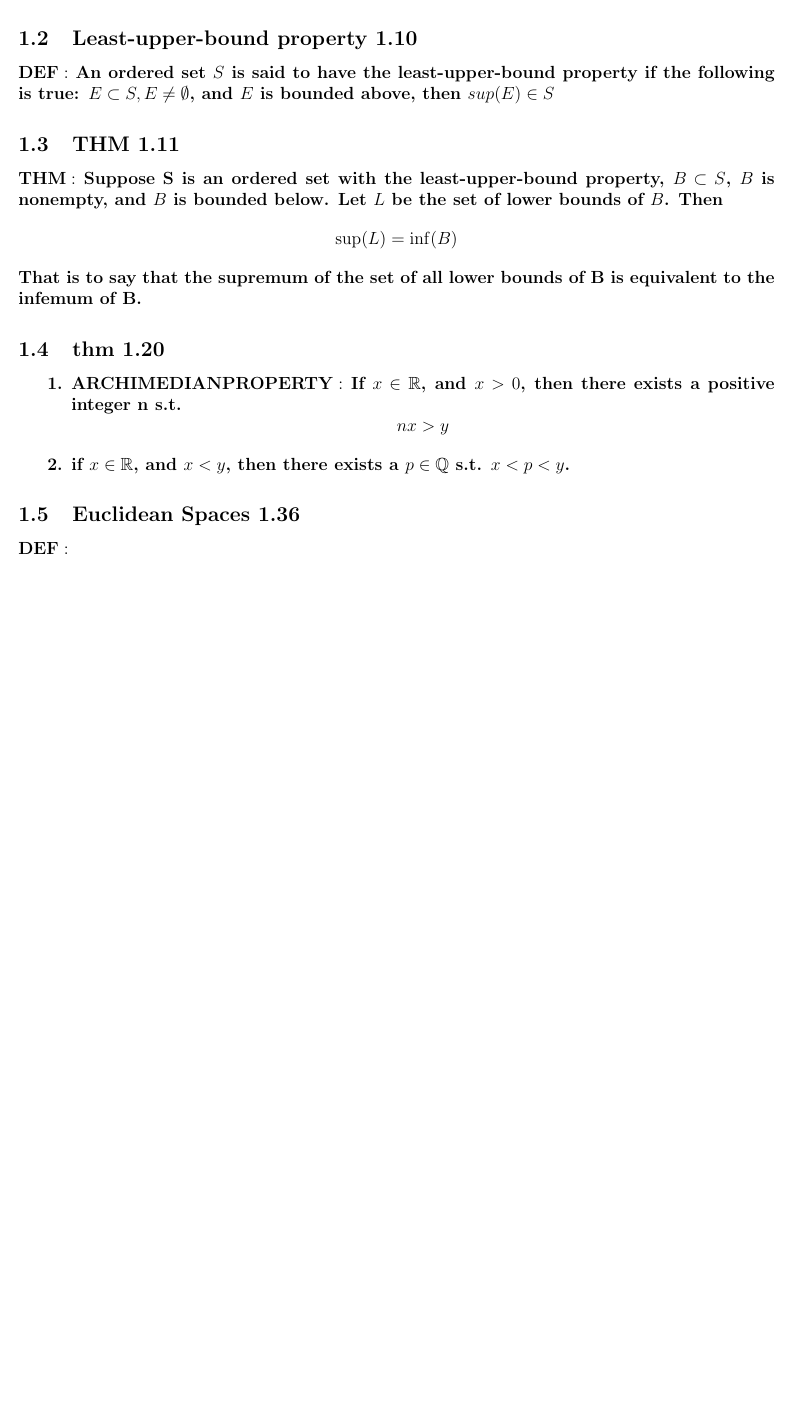
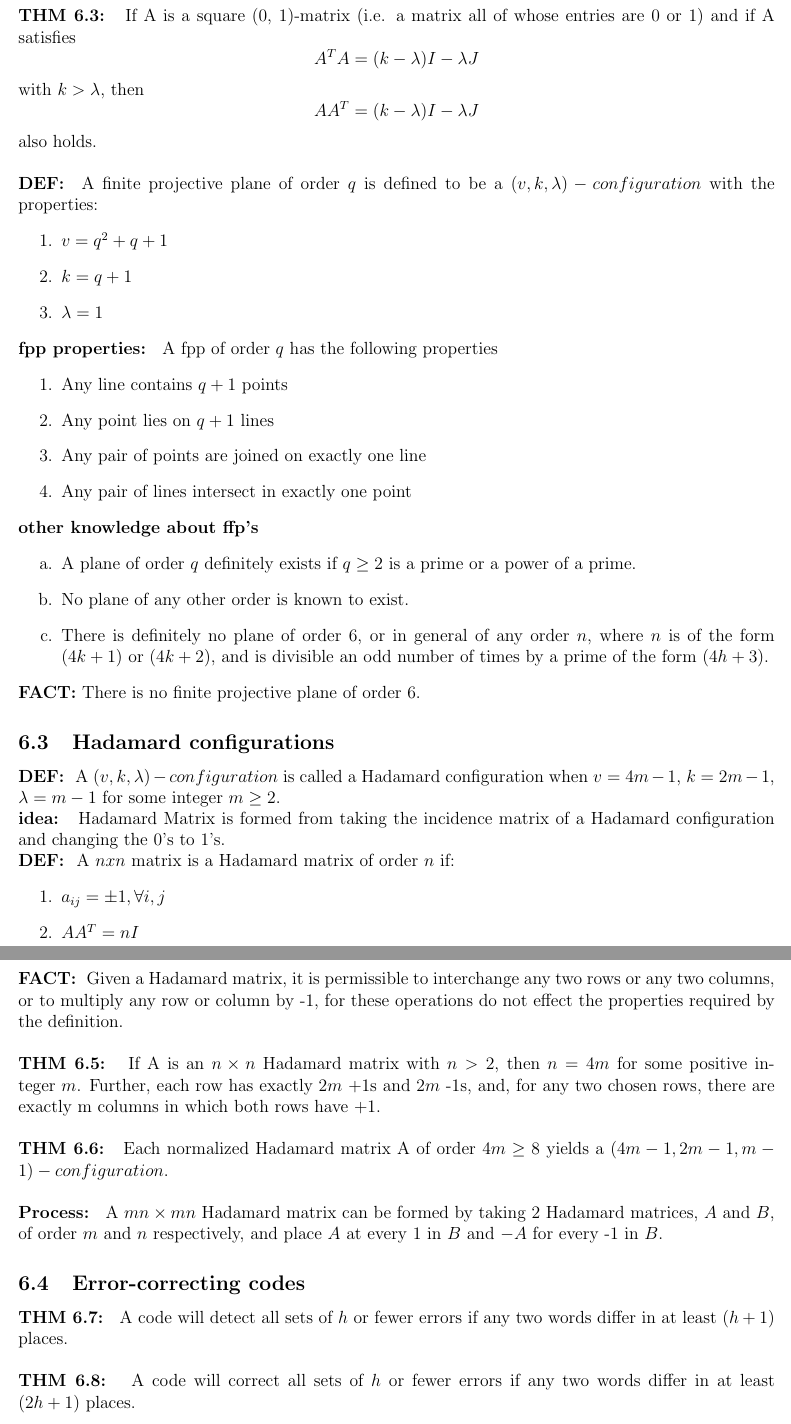
Before and after one commit to AnthonyQueen1/Combinitorics-Final, a LaTeX document (final.comb.tex): part of the page before the commit and two parts of pages 2 and 3 of 3 after it, the two joined at a grey line, cut at the place of the change, the shorter picture padded with empty space. Compiled offline with pdfLaTeX.

Commit message:
added ch6

```diff
--- a/final.comb.tex
+++ b/final.comb.tex
@@ -36,22 +55,53 @@
 	\end{enumerate}
-	\subsection{Least-upper-bound property 1.10}
-	$ \mathbf{ DEF:} $ An ordered set $ S $ is said to have the least-upper-bound property if the following is true:
-	$ E\subset S, E\neq\emptyset $, and $ E$ is bounded above, then $ sup (E )\in S $
-	\subsection{THM 1.11}
-	$ \mathbf{ THM:} $ Suppose S is an ordered set with the least-upper-bound property, $ B\subset S$, $ B $ is nonempty, and $ B $ is bounded below. Let $ L $ be the set of lower bounds of $ B $. Then
+	\textbf{THM 6.3: } If A is a square (0, 1)-matrix (i.e. a matrix all of whose	entries are 0 or 1) and if A satisfies
 	\[
-	\sup(L) = \inf(B)
+		A^TA = (k-\lambda)I - \lambda J
 	\]
-	That is to say that the supremum of the set of all lower bounds of B is equivalent to the infemum of B.
-	\subsection{thm 1.20}
-	\begin{enumerate}[leftmargin=.5in]
-		\item $ \mathbf {ARCHIMEDIAN PROPERTY:} $ If $ x\in\R $, and $ x>0 $, then there exists a positive integer n s.t.
-		\[
-		nx>y
-		\]
+	with $ k > \lambda$, then
+	\[
+		AA^T = (k-\lambda)I - \lambda J
+	\]
+	also holds. \\\\
+	\textbf{DEF: } A finite projective plane of order $ q $ is defined to be a $ (v,k,\lambda)-configuration $ with the properties:
+	\begin{enumerate}
+		\item $ v = q^2 + q  + 1 $
+		\item $ k = q + 1 $
+		\item $ \lambda = 1  $
+	\end{enumerate}
+	\textbf{fpp properties: } A fpp of order $ q $ has the following properties
+	\begin{enumerate}
+		\item Any line contains $ q + 1 $ points
+		\item Any point lies on $  q+1 $ lines
+		\item Any pair of points are joined on exactly one line
+		\item Any pair of lines intersect in exactly one point
+	\end{enumerate}
+	\textbf{other knowledge about ffp's}
+	\begin{enumerate}
+		\item[a.] A plane of order $ q $ definitely exists if $ q\geq 2 $ is a prime or a power	of a prime.
+		\item[b.] No plane of any other order is known to exist.
+		\item[c.] There is definitely no plane of order 6, or in general of any order
+		$ n $, where $ n $ is of the form $ (4k + 1) $ or $ (4k + 2) $, and is divisible an odd	number of times by a prime of the form $ (4h + 3) $.
+	\end{enumerate}
+	\textbf{FACT:} There is no finite projective plane of order 6.
+	\subsection{Hadamard configurations}
+	\textbf{DEF: } A $ (v,k,\lambda)-configuration $ is called a Hadamard configuration  when $ v =
+	4m-1 $, $ k = 2m -1 $, $ \lambda =	m - 	1 $ for some integer $ m\geq2 $. \\
+	\textbf{idea: } Hadamard Matrix is formed from taking the incidence matrix of a Hadamard configuration and changing the 0's to 1's.\\
+	\textbf{DEF: } A  $ nxn $ matrix is a Hadamard matrix of order $ n $ if:
+	\begin{enumerate}
+		\item$  a_{ij} = \pm1, \forall i,j$
+		\item $ AA^T = nI $
+	\end{enumerate}
+	\textbf{FACT: } Given a Hadamard matrix, it is permissible to interchange any two	rows or any two columns, or to multiply any row or column by -1, for	these operations do not effect the properties required by the definition.\\\\
+	\textbf{THM 6.5: } If A is an $ n\times n $ Hadamard matrix with $ n>2 $, then
+	$ n= 4m $ for some positive integer $ m $. Further, each row has exactly $ 2m $ +1s
+	and $ 2m $ -1s, and, for any two chosen rows, there are exactly m columns in which both rows have +1.\\\\
+	\textbf{THM 6.6: } Each normalized Hadamard matrix A of order $ 4m \geq 8 $
+	yields a $ (4m -1, 2m -	1,m -	1)-configuration $. \\\\
+	\textbf{Process: } A $ mn\times mn $ Hadamard matrix can be formed by taking 2 Hadamard matrices, $ A $ and $ B $, of order $ m $ and $ n $ respectively, and place $ A $ at every 1 in $ B $ and $ -A $ for every -1 in $ B $.
+	\subsection{Error-correcting codes}
+	\textbf{THM 6.7: } A code will detect all sets of $ h $ or fewer errors if any	two words differ in at least $ (h + 1) $ places.\\\\
+	\textbf{THM 6.8: } A code will correct all sets of $ h $ or fewer errors if any two words differ in at least $ (2h + 1) $ places.
+	\section{CH7}
 
-		\item if $ x\in\R$, and $ x<y $, then there exists a $ p\in\Q $ s.t. $ x<p<y $.
-	\end{enumerate}
-	\subsection{Euclidean Spaces 1.36}
-	$ \mathbf{ DEF:} $
 \end{document}
```
Also changed, not shown: final.comb.pdf, final.comb.tex (33 more changed lines).
